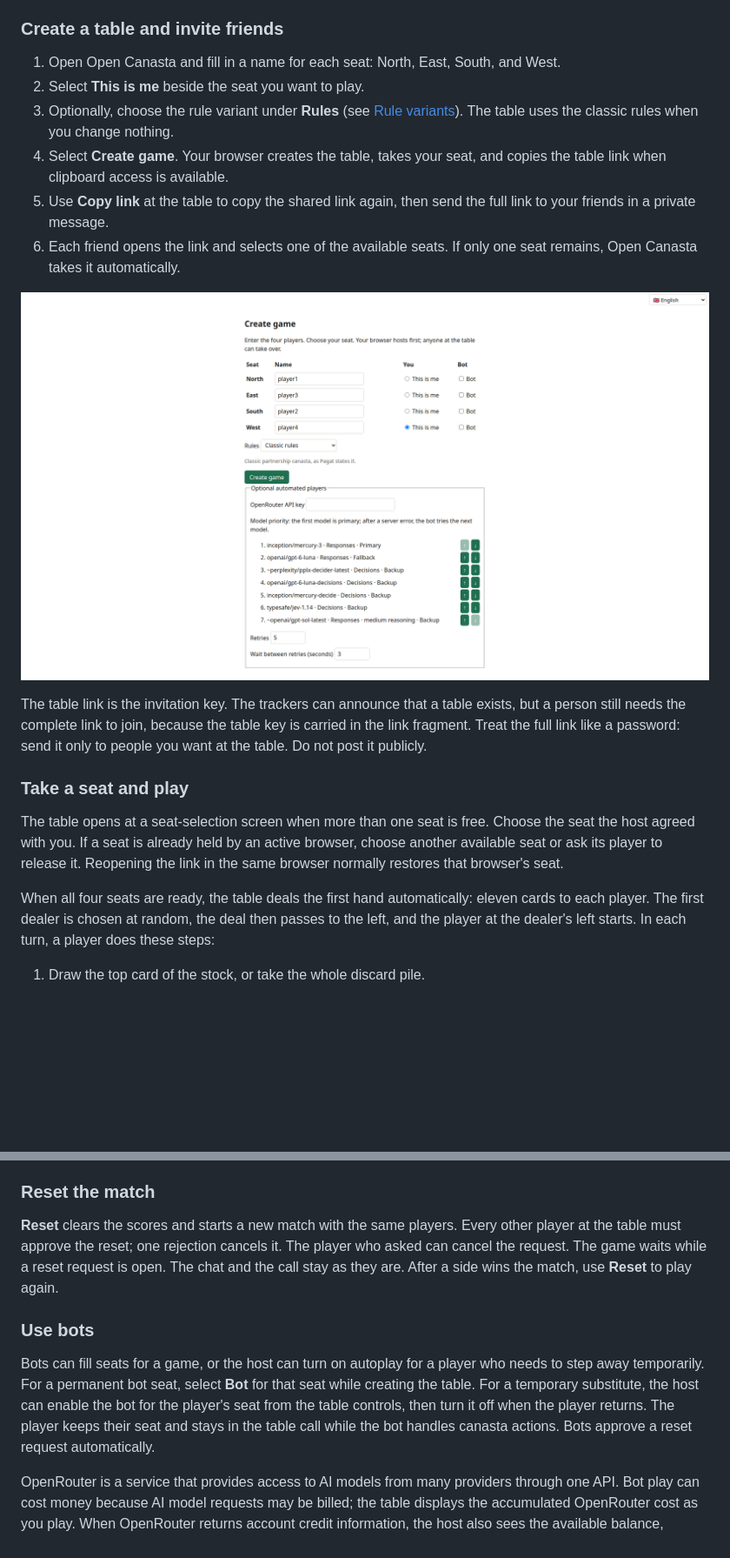
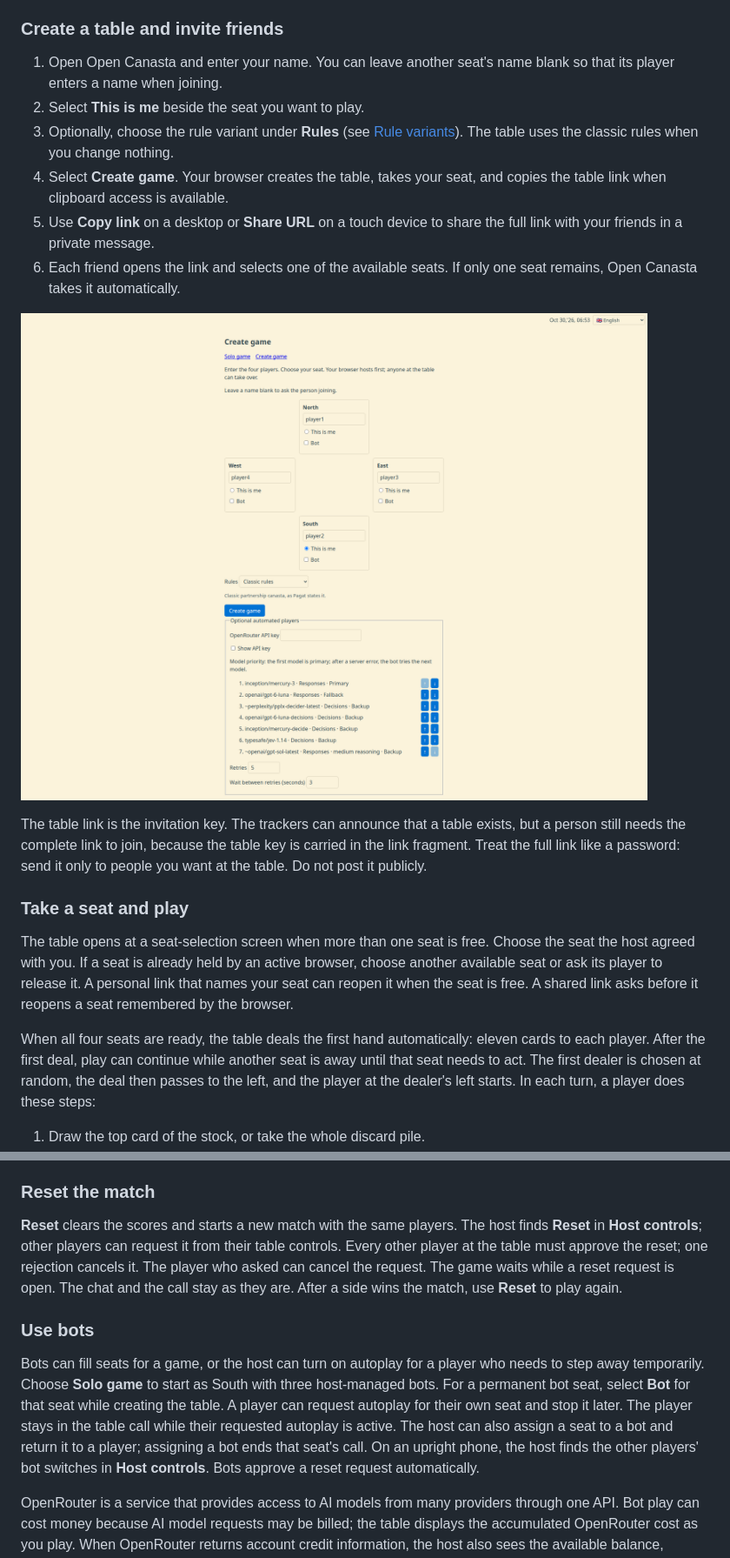
Before and after one commit to dvolgyes/open_canasta, a Markdown page: README.md, 2 parts joined by grey strips. Shown at 87% size. Drawn GitHub-style; pictures changed too: docs/images/create-table.png; blank space fills up the shorter version.

Commit message:
Refresh player guide and screenshots

```diff
--- a/README.md
+++ b/README.md
@@ -28,13 +28,14 @@ The first side to reach 5000 points wins the match.
 
 ### Create a table and invite friends
 
-1. Open Open Canasta and fill in a name for each seat: North, East, South, and West.
+1. Open Open Canasta and enter your name.
+   You can leave another seat's name blank so that its player enters a name when joining.
 2. Select **This is me** beside the seat you want to play.
 3. Optionally, choose the rule variant under **Rules** (see [Rule variants](#rule-variants)).
    The table uses the classic rules when you change nothing.
 4. Select **Create game**.
    Your browser creates the table, takes your seat, and copies the table link when clipboard access is available.
-5. Use **Copy link** at the table to copy the shared link again, then send the full link to your friends in a private message.
+5. Use **Copy link** on a desktop or **Share URL** on a touch device to share the full link with your friends in a private message.
 6. Each friend opens the link and selects one of the available seats.
    If only one seat remains, Open Canasta takes it automatically.
 
@@ -50,9 +51,11 @@ Do not post it publicly.
 The table opens at a seat-selection screen when more than one seat is free.
 Choose the seat the host agreed with you.
 If a seat is already held by an active browser, choose another available seat or ask its player to release it.
-Reopening the link in the same browser normally restores that browser's seat.
+A personal link that names your seat can reopen it when the seat is free.
+A shared link asks before it reopens a seat remembered by the browser.
 
 When all four seats are ready, the table deals the first hand automatically: eleven cards to each player.
+After the first deal, play can continue while another seat is away until that seat needs to act.
 The first dealer is chosen at random, the deal then passes to the left, and the player at the dealer's left starts.
 In each turn, a player does these steps:
 
@@ -137,6 +140,7 @@ There is no spectator or kibitz mode, so people who are not seated cannot watch
 ### Reset the match
 
 **Reset** clears the scores and starts a new match with the same players.
+The host finds **Reset** in **Host controls**; other players can request it from their table controls.
 Every other player at the table must approve the reset; one rejection cancels it.
 The player who asked can cancel the request.
 The game waits while a reset request is open.
@@ -146,9 +150,12 @@ After a side wins the match, use **Reset** to play again.
 ### Use bots
 
 Bots can fill seats for a game, or the host can turn on autoplay for a player who needs to step away temporarily.
+Choose **Solo game** to start as South with three host-managed bots.
 For a permanent bot seat, select **Bot** for that seat while creating the table.
-For a temporary substitute, the host can enable the bot for the player's seat from the table controls, then turn it off when the player returns.
-The player keeps their seat and stays in the table call while the bot handles canasta actions.
+A player can request autoplay for their own seat and stop it later.
+The player stays in the table call while their requested autoplay is active.
+The host can also assign a seat to a bot and return it to a player; assigning a bot ends that seat's call.
+On an upright phone, the host finds the other players' bot switches in **Host controls**.
 Bots approve a reset request automatically.
 
 OpenRouter is a service that provides access to AI models from many providers through one API.
```
Also changed, not shown: other parts of README.md (+21 -6 lines), docs/opentrick-migration.md (+2 -0 lines), docs/images/gameplay-hand.png.
